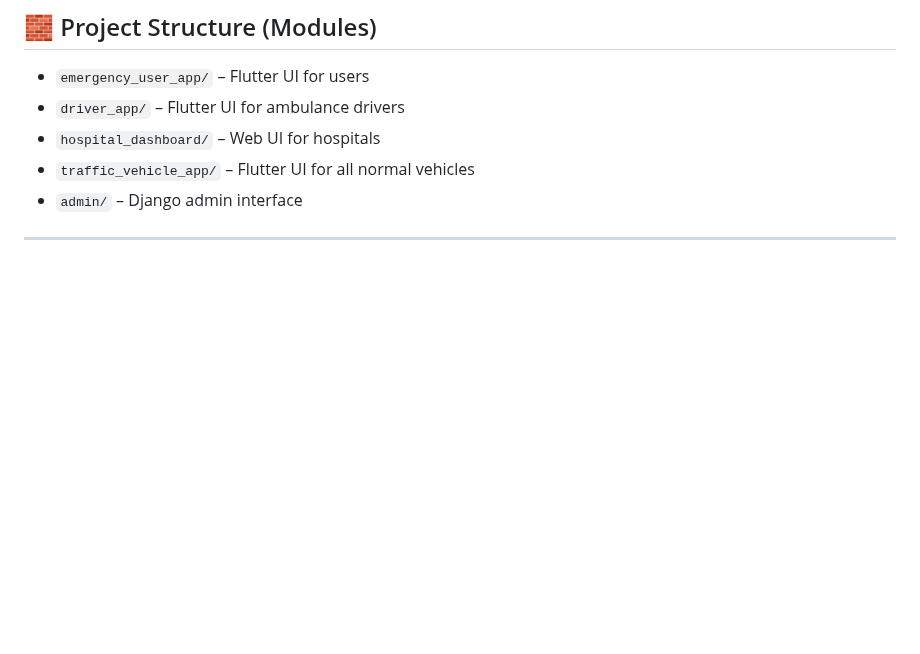
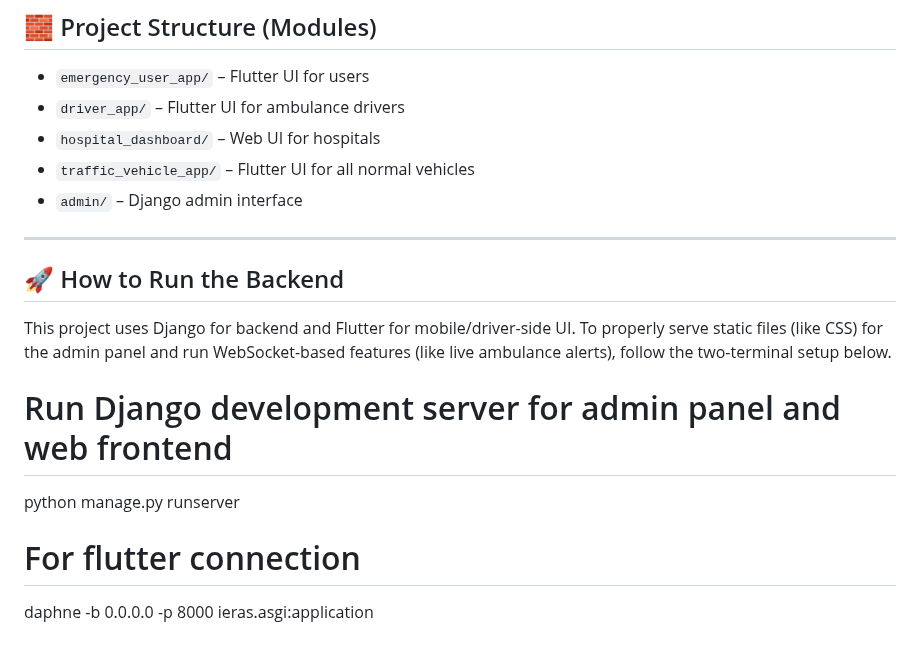
Before and after one commit to amnihal/IERAS-MSc_FINAL_YEAR_PROJECT, a Markdown page: README.md, the part around the change. Rendered like a GitHub page; blank space fills up the shorter version.

```diff
--- a/README.md
+++ b/README.md
@@ -77,3 +77,13 @@ IERAS is an intelligent, real-time emergency response platform developed as part
 - `admin/` – Django admin interface
 
 ---
+
+
+## 🚀 How to Run the Backend
+This project uses Django for backend and Flutter for mobile/driver-side UI. To properly serve static files (like CSS) for the admin panel and run WebSocket-based features (like live ambulance alerts), follow the two-terminal setup below.
+
+# Run Django development server for admin panel and web frontend
+python manage.py runserver
+
+# For flutter connection
+daphne -b 0.0.0.0 -p 8000 ieras.asgi:application
```
